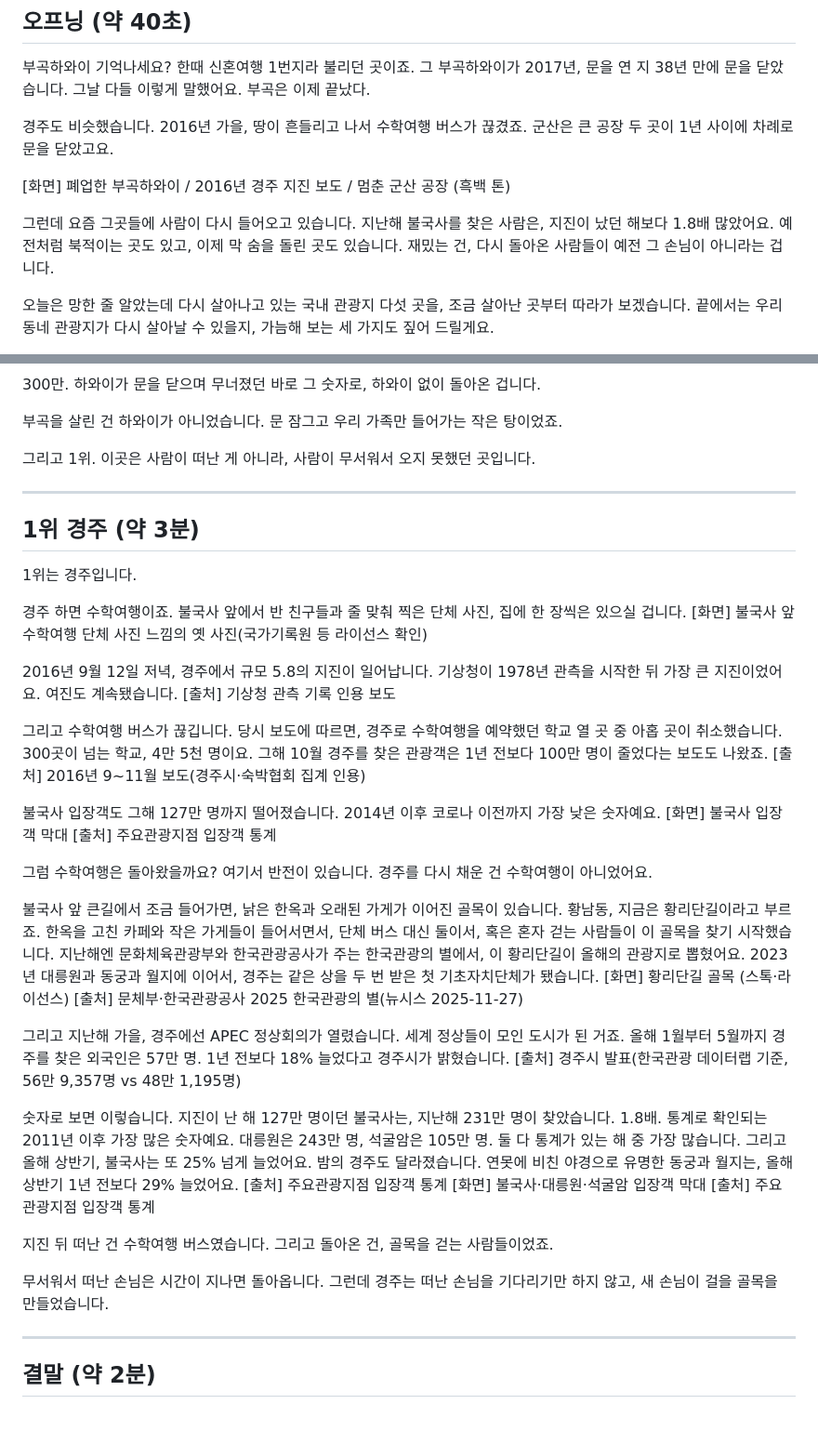
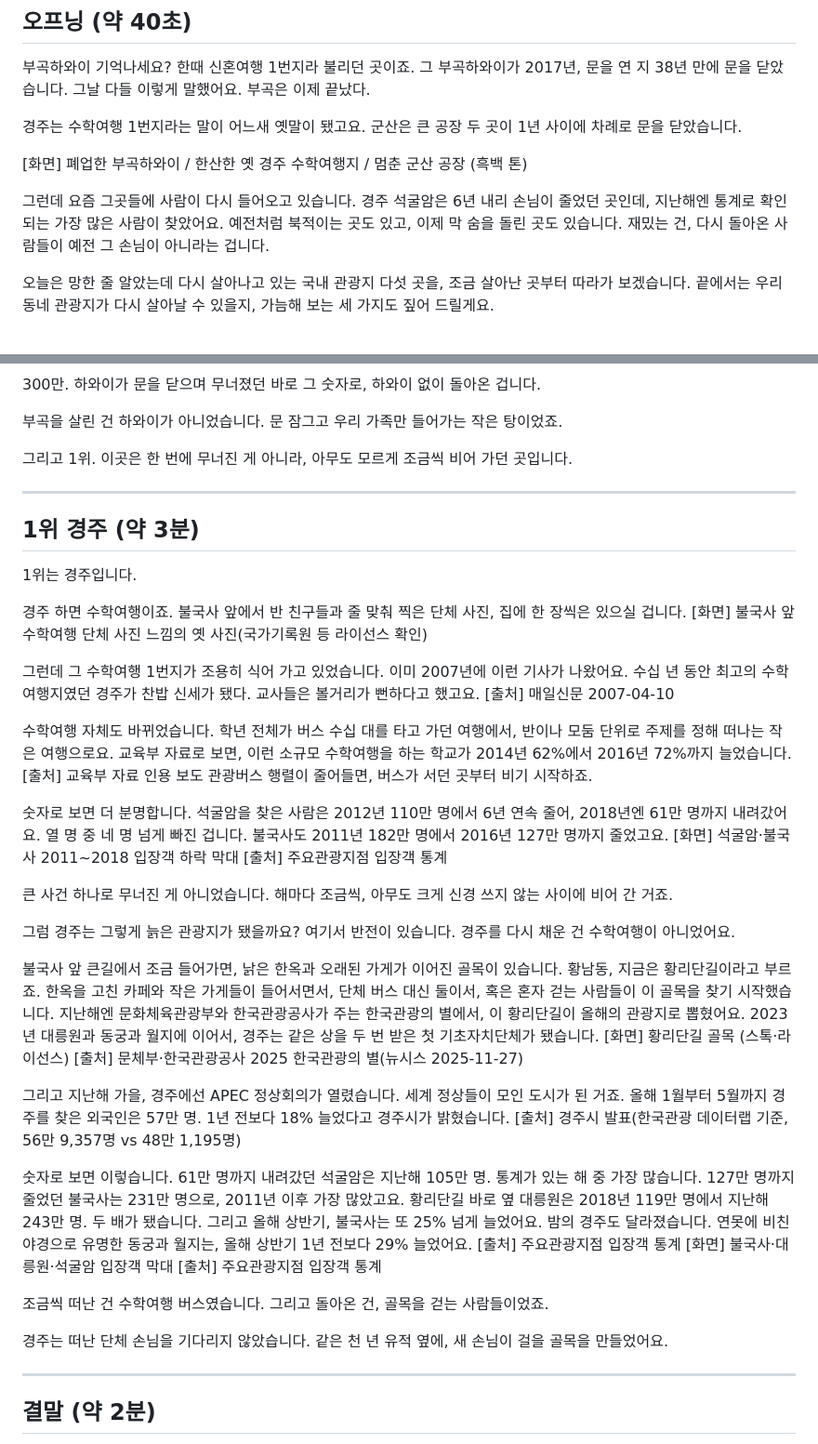
Before and after one commit to seminalove2-code/my-workspace, a Markdown page: planning/episodes/S1-대본-초안.md, 2 parts joined by grey strips. Shown at 93% size. GitHub-like rendering; blank space fills up the shorter version.

Commit message:
S1 경주 각도 변경: 지진 대신 수학여행 1번지가 조용히 식어 간 이야기
Co-Authored-By: Claude Opus 5.5 <noreply@anthropic.com>

```diff
--- a/planning/episodes/S1-대본-초안.md
+++ b/planning/episodes/S1-대본-초안.md
@@ -13,13 +13,13 @@
 부곡하와이 기억나세요?
 한때 신혼여행 1번지라 불리던 곳이죠. 그 부곡하와이가 2017년, 문을 연 지 38년 만에 문을 닫았습니다. 그날 다들 이렇게 말했어요. 부곡은 이제 끝났다.
 
-경주도 비슷했습니다. 2016년 가을, 땅이 흔들리고 나서 수학여행 버스가 끊겼죠.
-군산은 큰 공장 두 곳이 1년 사이에 차례로 문을 닫았고요.
+경주는 수학여행 1번지라는 말이 어느새 옛말이 됐고요.
+군산은 큰 공장 두 곳이 1년 사이에 차례로 문을 닫았습니다.
 
-[화면] 폐업한 부곡하와이 / 2016년 경주 지진 보도 / 멈춘 군산 공장 (흑백 톤)
+[화면] 폐업한 부곡하와이 / 한산한 옛 경주 수학여행지 / 멈춘 군산 공장 (흑백 톤)
 
 그런데 요즘 그곳들에 사람이 다시 들어오고 있습니다.
-지난해 불국사를 찾은 사람은, 지진이 났던 해보다 1.8배 많았어요.
+경주 석굴암은 6년 내리 손님이 줄었던 곳인데, 지난해엔 통계로 확인되는 가장 많은 사람이 찾았어요.
 예전처럼 북적이는 곳도 있고, 이제 막 숨을 돌린 곳도 있습니다.
 재밌는 건, 다시 돌아온 사람들이 예전 그 손님이 아니라는 겁니다.
 
@@ -180,7 +180,7 @@
 
 부곡을 살린 건 하와이가 아니었습니다. 문 잠그고 우리 가족만 들어가는 작은 탕이었죠.
 
-그리고 1위. 이곳은 사람이 떠난 게 아니라, 사람이 무서워서 오지 못했던 곳입니다.
+그리고 1위. 이곳은 한 번에 무너진 게 아니라, 아무도 모르게 조금씩 비어 가던 곳입니다.
 
 ---
 
@@ -191,17 +191,20 @@
 경주 하면 수학여행이죠. 불국사 앞에서 반 친구들과 줄 맞춰 찍은 단체 사진, 집에 한 장씩은 있으실 겁니다.
 [화면] 불국사 앞 수학여행 단체 사진 느낌의 옛 사진(국가기록원 등 라이선스 확인)
 
-2016년 9월 12일 저녁, 경주에서 규모 5.8의 지진이 일어납니다. 기상청이 1978년 관측을 시작한 뒤 가장 큰 지진이었어요. 여진도 계속됐습니다.
-[출처] 기상청 관측 기록 인용 보도
+그런데 그 수학여행 1번지가 조용히 식어 가고 있었습니다.
+이미 2007년에 이런 기사가 나왔어요. 수십 년 동안 최고의 수학여행지였던 경주가 찬밥 신세가 됐다. 교사들은 볼거리가 뻔하다고 했고요.
+[출처] 매일신문 2007-04-10
 
-그리고 수학여행 버스가 끊깁니다.
-당시 보도에 따르면, 경주로 수학여행을 예약했던 학교 열 곳 중 아홉 곳이 취소했습니다. 300곳이 넘는 학교, 4만 5천 명이요. 그해 10월 경주를 찾은 관광객은 1년 전보다 100만 명이 줄었다는 보도도 나왔죠.
-[출처] 2016년 9~11월 보도(경주시·숙박협회 집계 인용)
+수학여행 자체도 바뀌었습니다. 학년 전체가 버스 수십 대를 타고 가던 여행에서, 반이나 모둠 단위로 주제를 정해 떠나는 작은 여행으로요. 교육부 자료로 보면, 이런 소규모 수학여행을 하는 학교가 2014년 62%에서 2016년 72%까지 늘었습니다.
+[출처] 교육부 자료 인용 보도
+관광버스 행렬이 줄어들면, 버스가 서던 곳부터 비기 시작하죠.
 
-불국사 입장객도 그해 127만 명까지 떨어졌습니다. 2014년 이후 코로나 이전까지 가장 낮은 숫자예요.
-[화면] 불국사 입장객 막대 [출처] 주요관광지점 입장객 통계
+숫자로 보면 더 분명합니다. 석굴암을 찾은 사람은 2012년 110만 명에서 6년 연속 줄어, 2018년엔 61만 명까지 내려갔어요. 열 명 중 네 명 넘게 빠진 겁니다. 불국사도 2011년 182만 명에서 2016년 127만 명까지 줄었고요.
+[화면] 석굴암·불국사 2011~2018 입장객 하락 막대 [출처] 주요관광지점 입장객 통계
 
-그럼 수학여행은 돌아왔을까요?
+큰 사건 하나로 무너진 게 아니었습니다. 해마다 조금씩, 아무도 크게 신경 쓰지 않는 사이에 비어 간 거죠.
+
+그럼 경주는 그렇게 늙은 관광지가 됐을까요?
 여기서 반전이 있습니다. 경주를 다시 채운 건 수학여행이 아니었어요.
 
 불국사 앞 큰길에서 조금 들어가면, 낡은 한옥과 오래된 가게가 이어진 골목이 있습니다. 황남동, 지금은 황리단길이라고 부르죠. 한옥을 고친 카페와 작은 가게들이 들어서면서, 단체 버스 대신 둘이서, 혹은 혼자 걷는 사람들이 이 골목을 찾기 시작했습니다.
@@ -213,16 +216,17 @@
 [출처] 경주시 발표(한국관광 데이터랩 기준, 56만 9,357명 vs 48만 1,195명)
 
 숫자로 보면 이렇습니다.
-지진이 난 해 127만 명이던 불국사는, 지난해 231만 명이 찾았습니다. 1.8배. 통계로 확인되는 2011년 이후 가장 많은 숫자예요.
-대릉원은 243만 명, 석굴암은 105만 명. 둘 다 통계가 있는 해 중 가장 많습니다.
+61만 명까지 내려갔던 석굴암은 지난해 105만 명. 통계가 있는 해 중 가장 많습니다.
+127만 명까지 줄었던 불국사는 231만 명으로, 2011년 이후 가장 많았고요.
+황리단길 바로 옆 대릉원은 2018년 119만 명에서 지난해 243만 명. 두 배가 됐습니다.
 그리고 올해 상반기, 불국사는 또 25% 넘게 늘었어요.
 밤의 경주도 달라졌습니다. 연못에 비친 야경으로 유명한 동궁과 월지는, 올해 상반기 1년 전보다 29% 늘었어요.
 [출처] 주요관광지점 입장객 통계
 [화면] 불국사·대릉원·석굴암 입장객 막대 [출처] 주요관광지점 입장객 통계
 
-지진 뒤 떠난 건 수학여행 버스였습니다. 그리고 돌아온 건, 골목을 걷는 사람들이었죠.
+조금씩 떠난 건 수학여행 버스였습니다. 그리고 돌아온 건, 골목을 걷는 사람들이었죠.
 
-무서워서 떠난 손님은 시간이 지나면 돌아옵니다. 그런데 경주는 떠난 손님을 기다리기만 하지 않고, 새 손님이 걸을 골목을 만들었습니다.
+경주는 떠난 단체 손님을 기다리지 않았습니다. 같은 천 년 유적 옆에, 새 손님이 걸을 골목을 만들었어요.
 
 ---
 
```
Also changed, not shown: other parts of planning/episodes/S1-대본-초안.md (+5 -0 lines).
